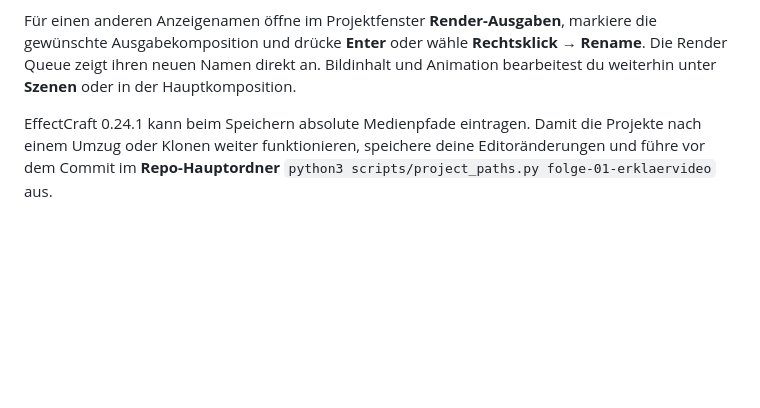
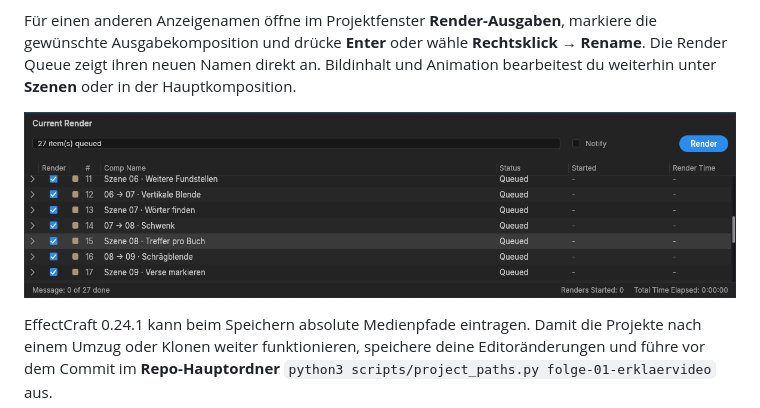
Before and after one commit to akribos-biblestudy/akribos-videos, a Markdown page: folge-01-erklaervideo/README.md, the part around the change. GitHub-like rendering; pictures changed too: folge-01-erklaervideo/docs/render-queue.png (added); blank space fills up the shorter version.

Commit message:
Zeige die benannten Aufträge in der Renderanleitung

```diff
--- a/folge-01-erklaervideo/README.md
+++ b/folge-01-erklaervideo/README.md
@@ -20,6 +20,8 @@ Du findest diese Werte auch direkt im Projekt. Markiere die Sequenz im Projektfe
 
 Für einen anderen Anzeigenamen öffne im Projektfenster **Render-Ausgaben**, markiere die gewünschte Ausgabekomposition und drücke **Enter** oder wähle **Rechtsklick → Rename**. Die Render Queue zeigt ihren neuen Namen direkt an. Bildinhalt und Animation bearbeitest du weiterhin unter **Szenen** oder in der Hauptkomposition.
 
+![Die drei Renderaufträge für Szene 08 in der eingeklappten Render Queue](docs/render-queue.png)
+
 EffectCraft 0.24.1 kann beim Speichern absolute Medienpfade eintragen. Damit die Projekte nach einem Umzug oder Klonen weiter funktionieren, speichere deine Editoränderungen und führe vor dem Commit im **Repo-Hauptordner** `python3 scripts/project_paths.py folge-01-erklaervideo` aus.
 
 Bei einer Linux-Flatpak-Installation braucht EffectCraft Lese- und Schreibzugriff auf den Checkout. Liegt er außerhalb der freigegebenen Ordner, führe im **Repo-Hauptordner** einmal `flatpak override --user --filesystem="$PWD" ai.storyteller.effectcraft` aus und starte EffectCraft neu.
```
